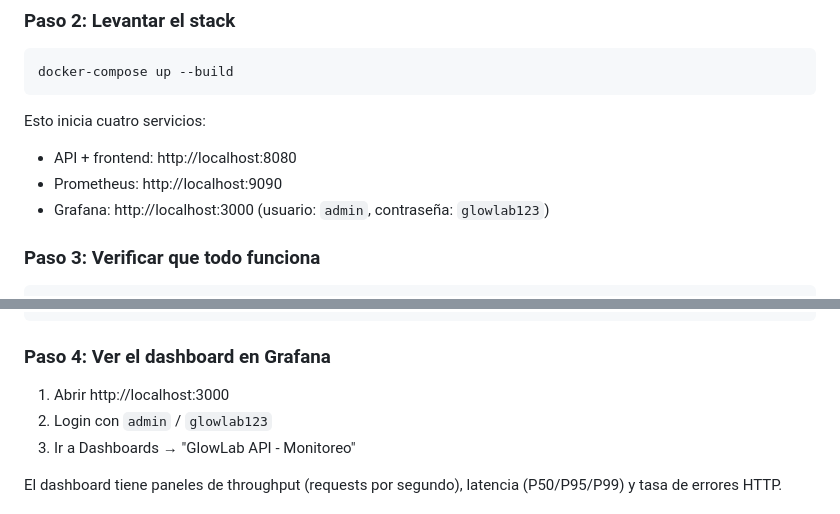
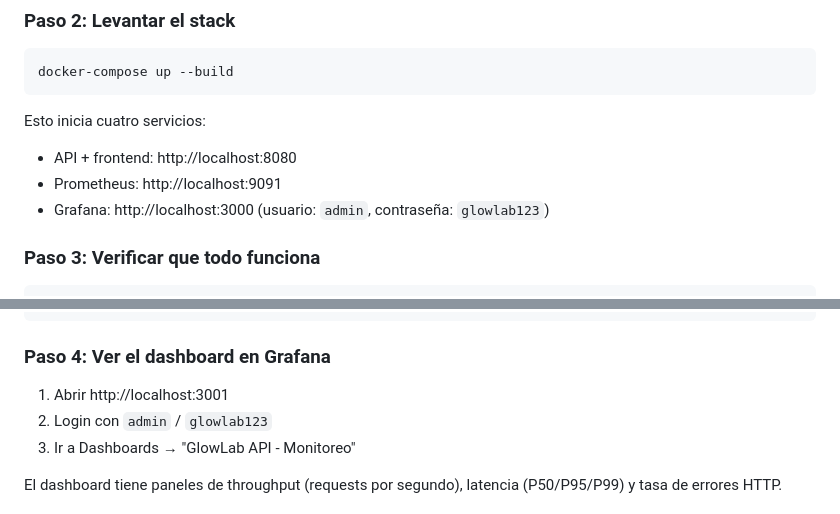
Before and after one commit to Adrilu22/Glowlab, a Markdown page: README.md, 2 parts joined by grey strips. GitHub-like rendering.

Commit message:
Cambio de URLS de monitoreo

```diff
--- a/README.md
+++ b/README.md
@@ -249,7 +249,7 @@ docker-compose up --build
 
 Esto inicia cuatro servicios:
 - API + frontend: http://localhost:8080
-- Prometheus: http://localhost:9090
+- Prometheus: http://localhost:9091
 - Grafana: http://localhost:3000 (usuario: `admin`, contraseña: `glowlab123`)
 
 ### Paso 3: Verificar que todo funciona
@@ -267,7 +267,7 @@ curl http://localhost:8080/metrics | head -20
 
 ### Paso 4: Ver el dashboard en Grafana
 
-1. Abrir http://localhost:3000
+1. Abrir http://localhost:3001
 2. Login con `admin` / `glowlab123`
 3. Ir a Dashboards → "GlowLab API - Monitoreo"
 
```
